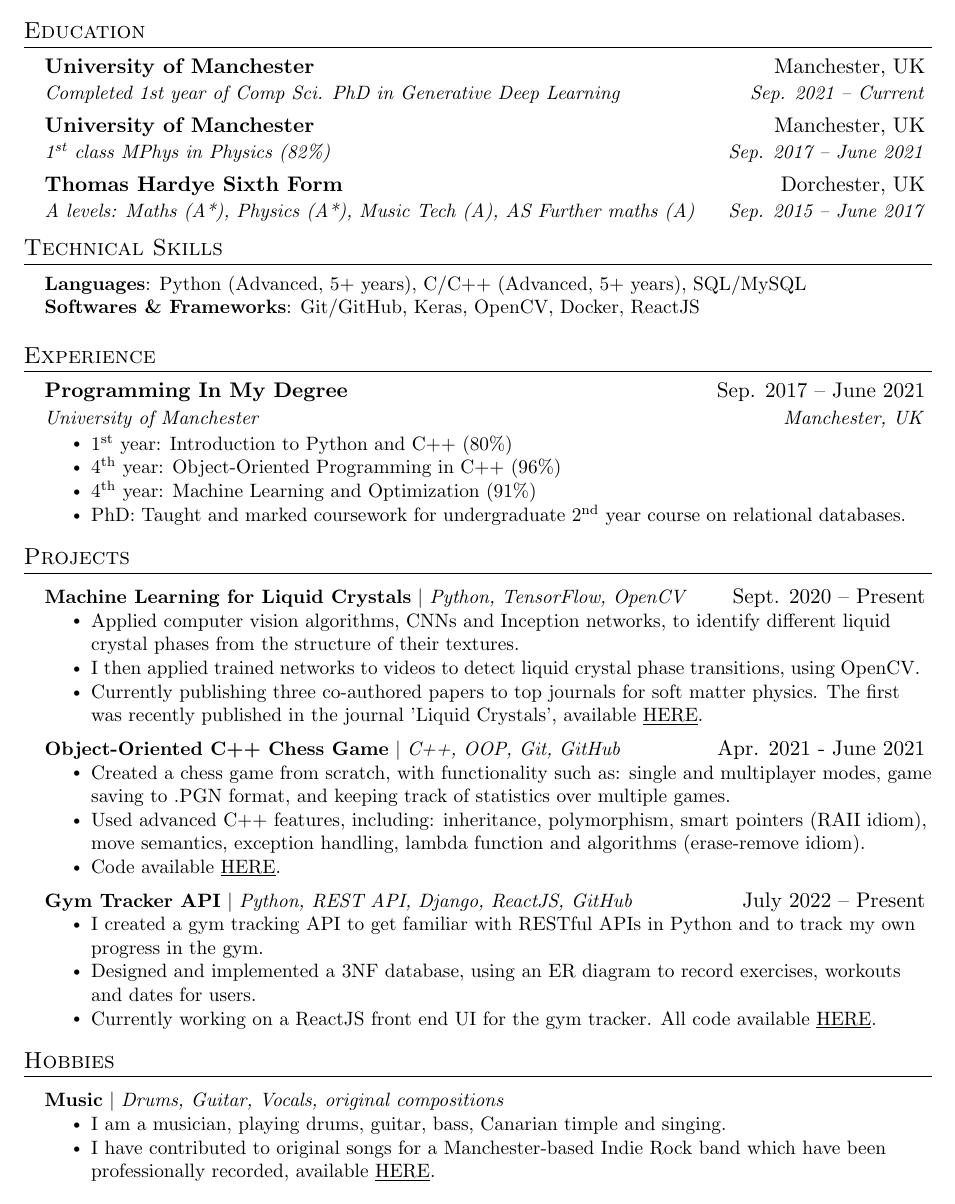
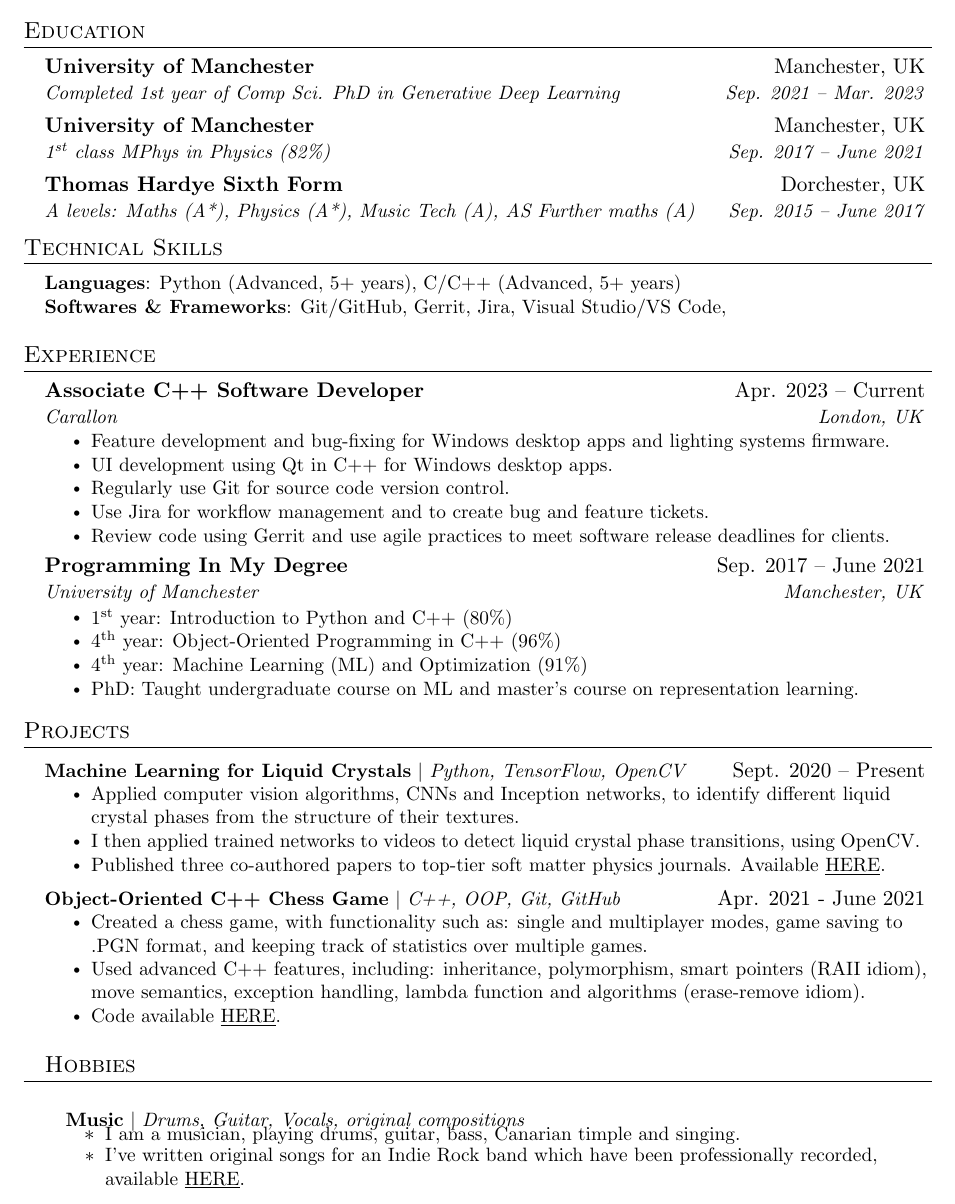
Before and after one commit to jasonjdominguez99/Resume, a LaTeX document (main.tex): part of the page, cut so that both start at the same text. Compiled offline with pdfLaTeX.

Commit message:
updated with carallon job

```diff
--- a/main.tex
+++ b/main.tex
@@ -125,7 +125,7 @@
   \resumeSubHeadingListStart
     \resumeSubheading
       {University of Manchester}{Manchester, UK}
-      {Completed 1st year of Comp Sci. PhD in Generative Deep Learning}{Sep. 2021 -- Current}
+      {Completed 1st year of Comp Sci. PhD in Generative Deep Learning}{Sep. 2021 -- Mar. 2023}
     \resumeSubheading
       {University of Manchester}{Manchester, UK}
       {1\textsuperscript{st} class MPhys in Physics (82\%)}{Sep. 2017 -- June 2021}
@@ -138,8 +138,8 @@
 \section{Technical Skills}
  \begin{itemize}[leftmargin=0.15in, label={}]
     \small{\item{
-     \textbf{Languages}{: Python (Advanced, 5+ years), C/C++ (Advanced, 5+ years), SQL/MySQL} \\
-     \textbf{Softwares \& Frameworks}{: Git/GitHub, Keras, OpenCV, Docker, ReactJS} \\
+     \textbf{Languages}{: Python (Advanced, 5+ years), C/C++ (Advanced, 5+ years)} \\
+     \textbf{Softwares \& Frameworks}{: Git/GitHub, Gerrit, Jira, Visual Studio/VS Code, } \\
 
     %  \textbf{Deep learning frameworks}{: TensorFlow, Keras, PyTorch} \\
     %  \textbf{Libraries}{: Pandas, NumPy, Matplotlib, Scikit-Learn, OpenCV} \\
@@ -151,13 +151,25 @@
   \resumeSubHeadingListStart
 
     \resumeSubheading
+      {Associate C++ Software Developer}{Apr. 2023 -- Current}
+      {Carallon}{London, UK}
+      \resumeItemListStart
+        \resumeItem{Feature development and bug-fixing for Windows desktop apps and lighting systems firmware.}
+        \resumeItem{UI development using Qt in C++ for Windows desktop apps.}
+        \resumeItem{Regularly use Git for source code version control.}
+        \resumeItem{Use Jira for workflow management and to create bug and feature tickets.}
+        \resumeItem{Review code using Gerrit and use agile practices to meet software release deadlines for clients.}
+
+      \resumeItemListEnd
+
+    \resumeSubheading
       {Programming In My Degree}{Sep. 2017 -- June 2021}
       {University of Manchester}{Manchester, UK}
       \resumeItemListStart
         \resumeItem{1$\textsuperscript{st}$ year: Introduction to Python and C++ (80\%)}
         \resumeItem{4$\textsuperscript{th}$ year: Object-Oriented Programming in C++ (96\%)}
-        \resumeItem{4$\textsuperscript{th}$ year: Machine Learning and Optimization (91\%)}
-        \resumeItem{PhD: Taught and marked coursework for undergraduate 2$\textsuperscript{nd}$ year course on relational databases.}
+        \resumeItem{4$\textsuperscript{th}$ year: Machine Learning (ML) and Optimization (91\%)}
+        \resumeItem{PhD: Taught undergraduate course on ML and master's course on representation learning.}
 
       \resumeItemListEnd
 
@@ -190,13 +202,13 @@
           \resumeItemListStart
             \resumeItem{Applied computer vision algorithms, CNNs and Inception networks, to identify different liquid crystal phases from the structure of their textures.}
             \resumeItem{I then applied trained networks to videos to detect liquid crystal phase transitions, using OpenCV.}
-            \resumeItem{Currently publishing three co-authored papers to top journals for soft matter physics. The first was recently published in the journal 'Liquid Crystals', available \href{https://doi.org/10.1080/02678292.2022.2150790}{\underline{HERE}}.}
+            \resumeItem{Published three co-authored papers to top-tier soft matter physics journals. Available \href{https://doi.org/10.1080/02678292.2022.2150790}{\underline{HERE}}.}
           \resumeItemListEnd
 
         \resumeProjectHeading
           {\textbf{Object-Oriented C++ Chess Game} $|$ \emph{C++, OOP, Git, GitHub}}{Apr. 2021 - June 2021}
           \resumeItemListStart
-            \resumeItem{Created a chess game from scratch, with functionality such as: single and multiplayer modes, game saving to .PGN format, and keeping track of statistics over multiple games.}
+            \resumeItem{Created a chess game, with functionality such as: single and multiplayer modes, game saving to .PGN format, and keeping track of statistics over multiple games.}
             \resumeItem{Used advanced C++ features, including: inheritance, polymorphism, smart pointers (RAII idiom), move semantics, exception handling, lambda function and algorithms (erase-remove idiom).}
             \resumeItem{Code available \href{https://github.com/jasonjdominguez99/object-oriented-chess-game}{\underline{HERE}}.}
           \resumeItemListEnd
@@ -208,14 +220,14 @@
     %         \resumeItem{Code available \href{https://github.com/jasonjdominguez99/herd-mentality}{\underline{HERE}}.}
     %       \resumeItemListEnd
 
-      \resumeProjectHeading
-          {\textbf{Gym Tracker API} $|$ \emph{Python, REST API, Django, ReactJS, GitHub}}{July 2022 -- Present}
-          \resumeItemListStart
-            \resumeItem{I created a gym tracking API to get familiar with RESTful APIs in Python and to track my own progress in the gym.}
-            \resumeItem{Designed and implemented a 3NF database, using an ER diagram to record exercises, workouts and dates for users.}
-            \resumeItem{Currently working on a ReactJS front end UI for the gym tracker. All code available \href{https://github.com/jasonjdominguez99/gym-tracker}{\underline{HERE}}.}
-          \resumeItemListEnd
-    \resumeSubHeadingListEnd
+    %   \resumeProjectHeading
+    %       {\textbf{Gym Tracker API} $|$ \emph{Python, REST API, Django, ReactJS, GitHub}}{July 2022 -- Present}
+    %       \resumeItemListStart
+    %         \resumeItem{I created a gym tracking API to get familiar with RESTful APIs in Python.}
+    %         \resumeItem{Designed and implemented a 3NF database, using an ER diagram to record exercises, workouts and dates for users.}
+    %         \resumeItem{Currently working on a ReactJS front end UI for the gym tracker. All code available \href{https://github.com/jasonjdominguez99/gym-tracker}{\underline{HERE}}.}
+    %       \resumeItemListEnd
+    % \resumeSubHeadingListEnd
 
 %-----------Hobbies-----------
 \section{Hobbies}
@@ -224,7 +236,7 @@
           {\textbf{Music} $|$ \emph{Drums, Guitar, Vocals, original compositions}}{}
           \resumeItemListStart
             \resumeItem{I am a musician, playing drums, guitar, bass, Canarian timple and singing.}
-            \resumeItem{I have contributed to original songs for a Manchester-based Indie Rock band which have been professionally recorded, available \href{https://open.spotify.com/artist/6vROqVU2bVHOp3V4q09ljN?si=0pgR7wFLS8CgVicZ_6a1GQ}{\underline{HERE}}.}
+            \resumeItem{I've written original songs for an Indie Rock band which have been professionally recorded, available \href{https://open.spotify.com/artist/6vROqVU2bVHOp3V4q09ljN?si=0pgR7wFLS8CgVicZ_6a1GQ}{\underline{HERE}}.}
           \resumeItemListEnd
     \resumeSubHeadingListEnd
 
```
